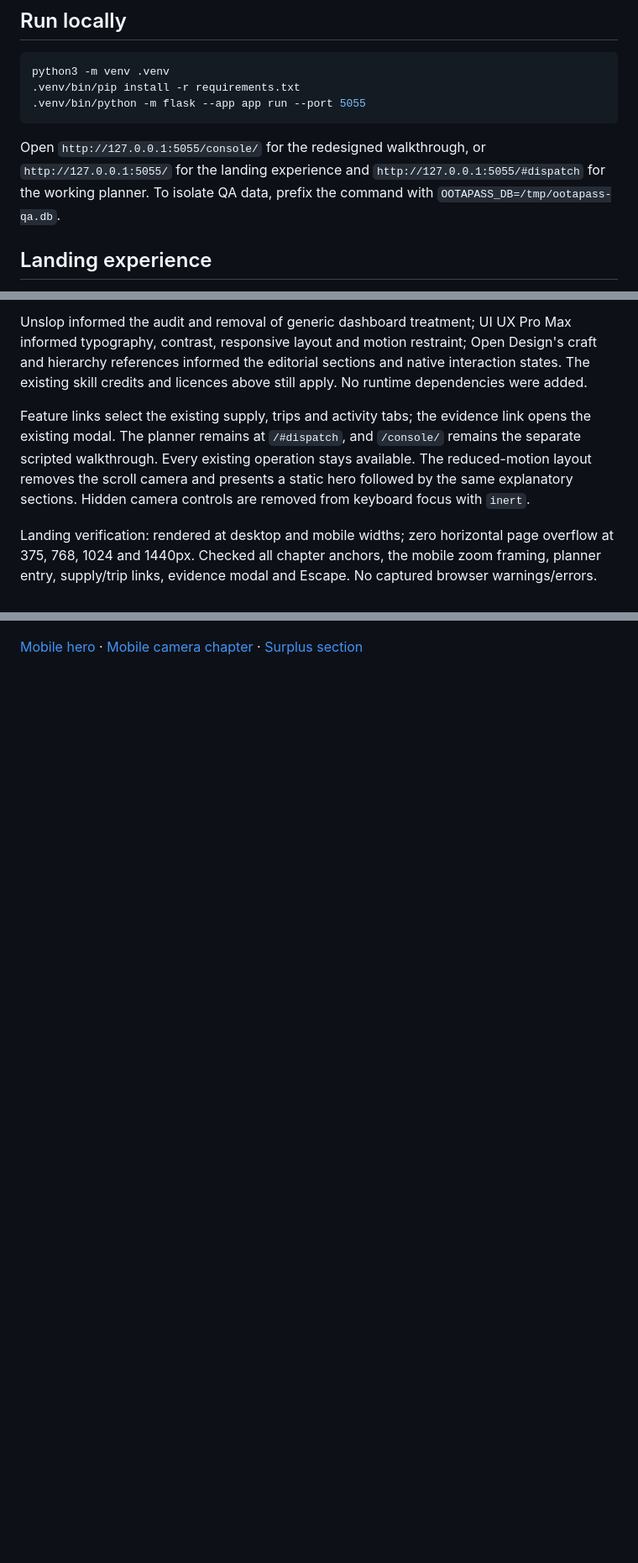
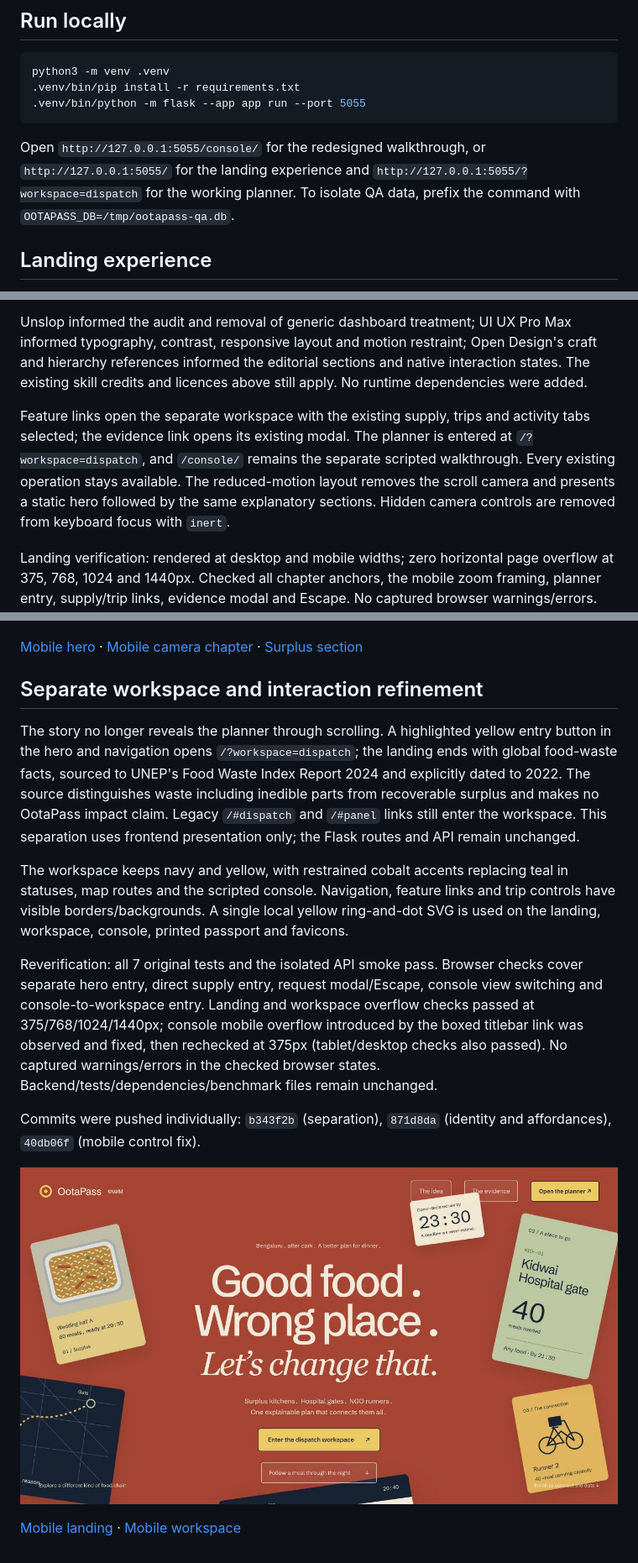
Before and after one commit to RMP2005/ootapass-ui, a Markdown page: docs/frontend-redesign.md, 3 parts joined by grey strips. Shown at 84% size. GitHub-like rendering; pictures changed too: docs/frontend/separate-landing-desktop.png (added); blank space fills up the shorter version.

````diff
--- a/docs/frontend-redesign.md
+++ b/docs/frontend-redesign.md
@@ -54,7 +54,7 @@ python3 -m venv .venv
 .venv/bin/python -m flask --app app run --port 5055
 ```
 
-Open `http://127.0.0.1:5055/console/` for the redesigned walkthrough, or `http://127.0.0.1:5055/` for the landing experience and `http://127.0.0.1:5055/#dispatch` for the working planner. To isolate QA data, prefix the command with `OOTAPASS_DB=/tmp/ootapass-qa.db`.
+Open `http://127.0.0.1:5055/console/` for the redesigned walkthrough, or `http://127.0.0.1:5055/` for the landing experience and `http://127.0.0.1:5055/?workspace=dispatch` for the working planner. To isolate QA data, prefix the command with `OOTAPASS_DB=/tmp/ootapass-qa.db`.
 
 
 ## Landing experience
@@ -63,10 +63,25 @@ The root page now opens with an editorial introduction before the existing worki
 
 Unslop informed the audit and removal of generic dashboard treatment; UI UX Pro Max informed typography, contrast, responsive layout and motion restraint; Open Design's craft and hierarchy references informed the editorial sections and native interaction states. The existing skill credits and licences above still apply. No runtime dependencies were added.
 
-Feature links select the existing supply, trips and activity tabs; the evidence link opens the existing modal. The planner remains at `/#dispatch`, and `/console/` remains the separate scripted walkthrough. Every existing operation stays available. The reduced-motion layout removes the scroll camera and presents a static hero followed by the same explanatory sections. Hidden camera controls are removed from keyboard focus with `inert`.
+Feature links open the separate workspace with the existing supply, trips and activity tabs selected; the evidence link opens its existing modal. The planner is entered at `/?workspace=dispatch`, and `/console/` remains the separate scripted walkthrough. Every existing operation stays available. The reduced-motion layout removes the scroll camera and presents a static hero followed by the same explanatory sections. Hidden camera controls are removed from keyboard focus with `inert`.
 
 Landing verification: rendered at desktop and mobile widths; zero horizontal page overflow at 375, 768, 1024 and 1440px. Checked all chapter anchors, the mobile zoom framing, planner entry, supply/trip links, evidence modal and Escape. No captured browser warnings/errors. The original 7 tests and isolated API smoke pass again; backend/test/benchmark files remain byte-identical to baseline. Reduced-motion rules were inspected, not OS-emulated.
 
 ![Landing hero](frontend/landing-hero-desktop.png)
 
 [Mobile hero](frontend/landing-hero-mobile.png) · [Mobile camera chapter](frontend/landing-scroll-mobile.png) · [Surplus section](frontend/landing-food-section.png)
+
+
+## Separate workspace and interaction refinement
+
+The story no longer reveals the planner through scrolling. A highlighted yellow entry button in the hero and navigation opens `/?workspace=dispatch`; the landing ends with global food-waste facts, sourced to UNEP's Food Waste Index Report 2024 and explicitly dated to 2022. The source distinguishes waste including inedible parts from recoverable surplus and makes no OotaPass impact claim. Legacy `/#dispatch` and `/#panel` links still enter the workspace. This separation uses frontend presentation only; the Flask routes and API remain unchanged.
+
+The workspace keeps navy and yellow, with restrained cobalt accents replacing teal in statuses, map routes and the scripted console. Navigation, feature links and trip controls have visible borders/backgrounds. A single local yellow ring-and-dot SVG is used on the landing, workspace, console, printed passport and favicons.
+
+Reverification: all 7 original tests and the isolated API smoke pass. Browser checks cover separate hero entry, direct supply entry, request modal/Escape, console view switching and console-to-workspace entry. Landing and workspace overflow checks passed at 375/768/1024/1440px; console mobile overflow introduced by the boxed titlebar link was observed and fixed, then rechecked at 375px (tablet/desktop checks also passed). No captured warnings/errors in the checked browser states. Backend/tests/dependencies/benchmark files remain unchanged.
+
+Commits were pushed individually: `b343f2b` (separation), `871d8da` (identity and affordances), `40db06f` (mobile control fix).
+
+![Separate workspace entry](frontend/separate-landing-desktop.png)
+
+[Mobile landing](frontend/separate-landing-mobile.png) · [Mobile workspace](frontend/separate-workspace-mobile.png)
````
Also changed, not shown: README.md (+2 -2 lines), docs/frontend/separate-landing-mobile.png (added), docs/frontend/separate-workspace-mobile.png (added), 2 other files.
